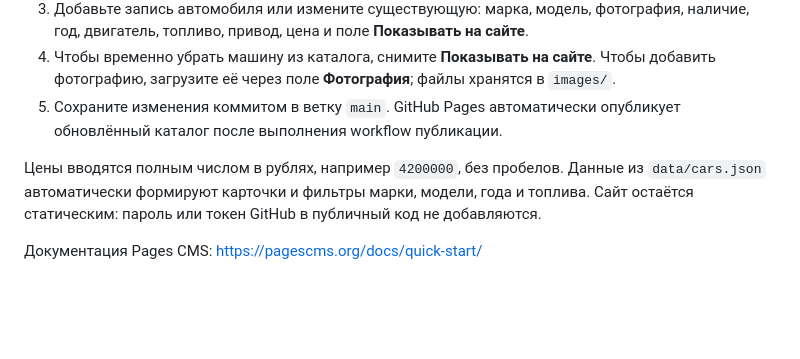
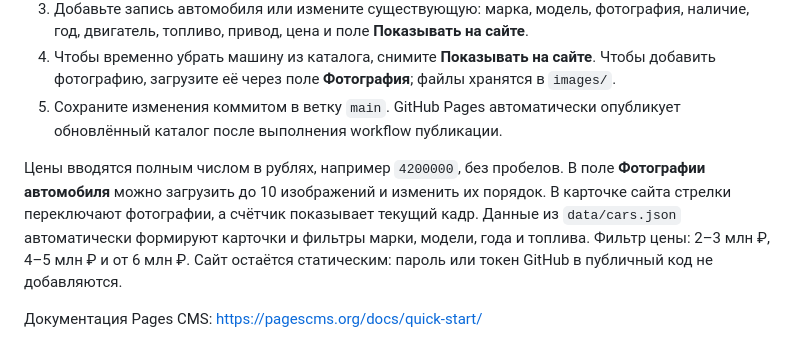
Before and after one commit to alextopcars/belgorod, a Markdown page: README.md, the part around the change. Rendered like a GitHub page; blank space fills up the shorter version.

Commit message:
Document car photo galleries and price filter ranges

```diff
--- a/README.md
+++ b/README.md
@@ -56,6 +56,6 @@
 4. Чтобы временно убрать машину из каталога, снимите **Показывать на сайте**. Чтобы добавить фотографию, загрузите её через поле **Фотография**; файлы хранятся в `images/`.
 5. Сохраните изменения коммитом в ветку `main`. GitHub Pages автоматически опубликует обновлённый каталог после выполнения workflow публикации.
 
-Цены вводятся полным числом в рублях, например `4200000`, без пробелов. Данные из `data/cars.json` автоматически формируют карточки и фильтры марки, модели, года и топлива. Сайт остаётся статическим: пароль или токен GitHub в публичный код не добавляются.
+Цены вводятся полным числом в рублях, например `4200000`, без пробелов. В поле **Фотографии автомобиля** можно загрузить до 10 изображений и изменить их порядок. В карточке сайта стрелки переключают фотографии, а счётчик показывает текущий кадр. Данные из `data/cars.json` автоматически формируют карточки и фильтры марки, модели, года и топлива. Фильтр цены: 2–3 млн ₽, 4–5 млн ₽ и от 6 млн ₽. Сайт остаётся статическим: пароль или токен GitHub в публичный код не добавляются.
 
 Документация Pages CMS: https://pagescms.org/docs/quick-start/
```
